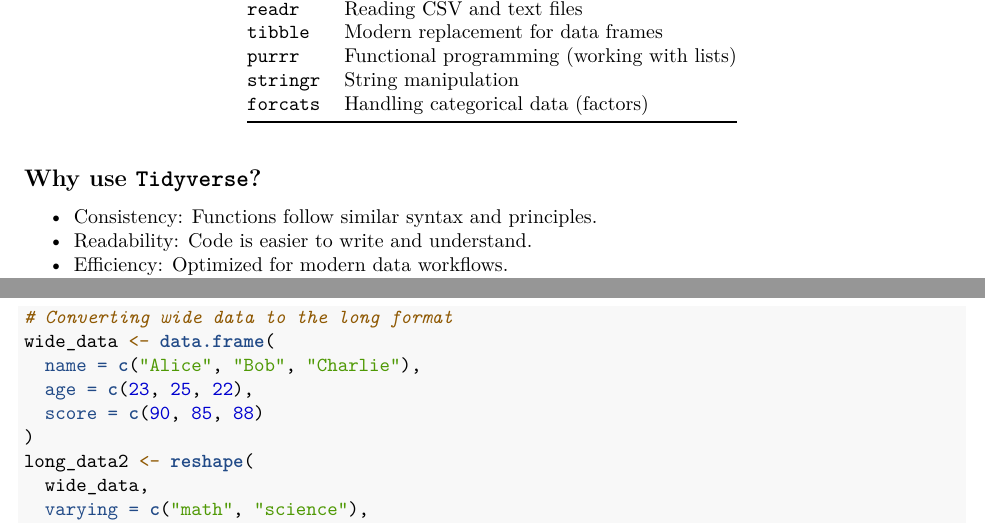
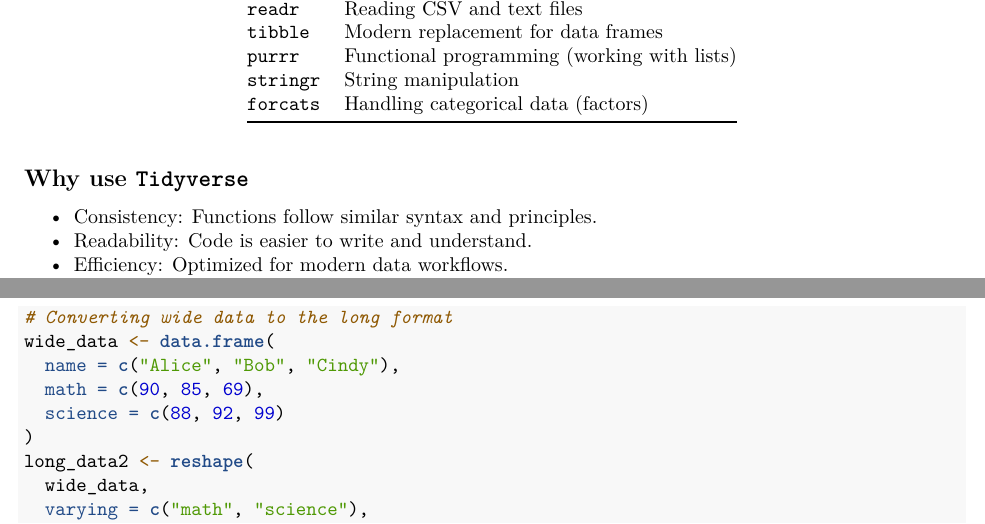
Before and after one commit to ZhiyangGeeZhou/ZhiyangGeeZhou.github.io, an R Markdown document (attach/UWM/UWM_PH718_2025Spring_Part04.Rmd): two parts of pages 1 and 3 of 7, joined at a grey line, cut so that both start at the same text. Rendered offline with R 4.5, knitr and Pandoc, then LaTeX, with nearby package versions.

Commit message:
Update UWM_PH718_2025Spring_Part04.Rmd

````diff
--- a/attach/UWM/UWM_PH718_2025Spring_Part04.Rmd
+++ b/attach/UWM/UWM_PH718_2025Spring_Part04.Rmd
@@ -2,15 +2,14 @@
 title: "PH 718 Data Management and Visualization in `R`"
 author: "Zhiyang Zhou (zhou67@uwm.edu, [zhiyanggeezhou.github.io](https://zhiyanggeezhou.github.io/))"
 date: "`r format(Sys.time(), '%Y/%m/%d %H:%M:%S')`"
-output:
-  pdf_document: default
-  word_document: default
+output: pdf_document
 subtitle: 'Part 4: Introduction to `Tidyverse`'
 ---
 
 ## What is the `Tidyverse` (<https://www.tidyverse.org/>)
 
-A collection of `R` packages designed for data science. These packages share a common philosophy, grammar, and data structure, making data manipulation, visualization, and modeling easier and more efficient.
+A collection of `R` packages designed for data science.
+These packages share a common philosophy, grammar, and data structure, making data manipulation, visualization, and modeling easier and more efficient.
 By the way, you may find below an R Markdown table simply created via dashes and bars.
 It could be more convenient to resort to an online tool: <https://www.tablesgenerator.com/markdown_tables>
 
@@ -50,7 +49,7 @@
 knitr::kable(tidyr_functions, caption = "Summary of Key `tidyr` Functions")
 ```
 
-## Why use `Tidyverse`?
+## Why use `Tidyverse`
 
 -   Consistency: Functions follow similar syntax and principles.
 -   Readability: Code is easier to write and understand.
@@ -130,9 +129,9 @@
 ```{r, eval = F}
 # Converting wide data to the long format
 wide_data <- data.frame(
-  name = c("Alice", "Bob", "Charlie"),
-  age = c(23, 25, 22),
-  score = c(90, 85, 88)
+  name = c("Alice", "Bob", "Cindy"),
+  math = c(90, 85, 69),
+  science = c(88, 92, 99)
 )
 long_data2 <- reshape(
   wide_data,
````
Also changed, not shown: attach/UWM/UWM_PH718_2025Spring_Part04.Rmd (2 more changed lines).
